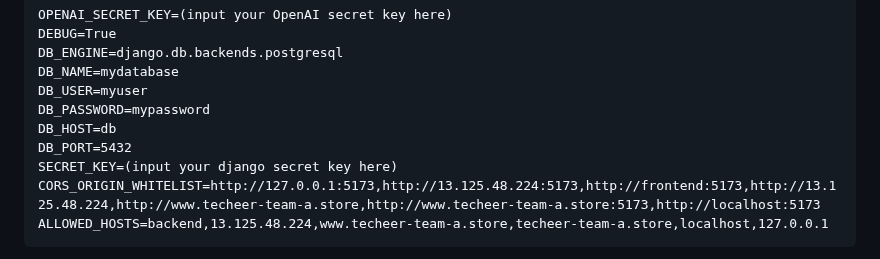
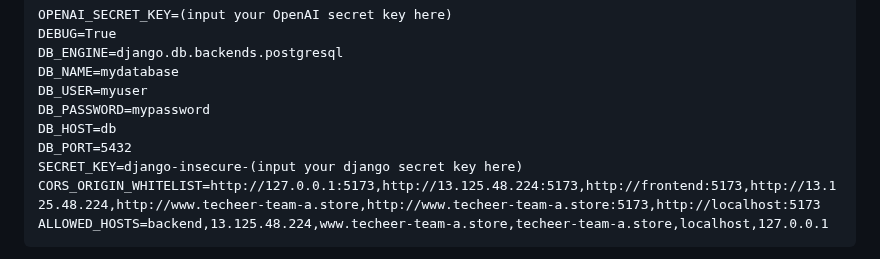
Before and after one commit to AlgeMoya/2023SVBootcamp_MyW_project, a Markdown page: README_en.md, the part around the change. Drawn GitHub-style.

````diff
--- a/README_en.md
+++ b/README_en.md
@@ -101,7 +101,7 @@ DB_USER=myuser
 DB_PASSWORD=mypassword
 DB_HOST=db
 DB_PORT=5432
-SECRET_KEY=(input your django secret key here)
+SECRET_KEY=django-insecure-(input your django secret key here)
 CORS_ORIGIN_WHITELIST=http://127.0.0.1:5173,http://13.125.48.224:5173,http://frontend:5173,http://13.125.48.224,http://www.techeer-team-a.store,http://www.techeer-team-a.store:5173,http://localhost:5173
 ALLOWED_HOSTS=backend,13.125.48.224,www.techeer-team-a.store,techeer-team-a.store,localhost,127.0.0.1
 ```
````
